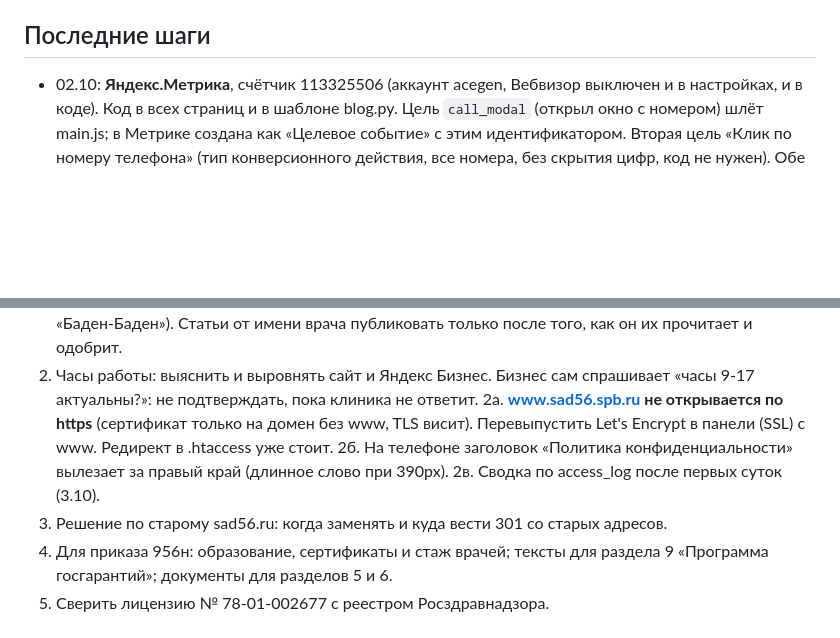
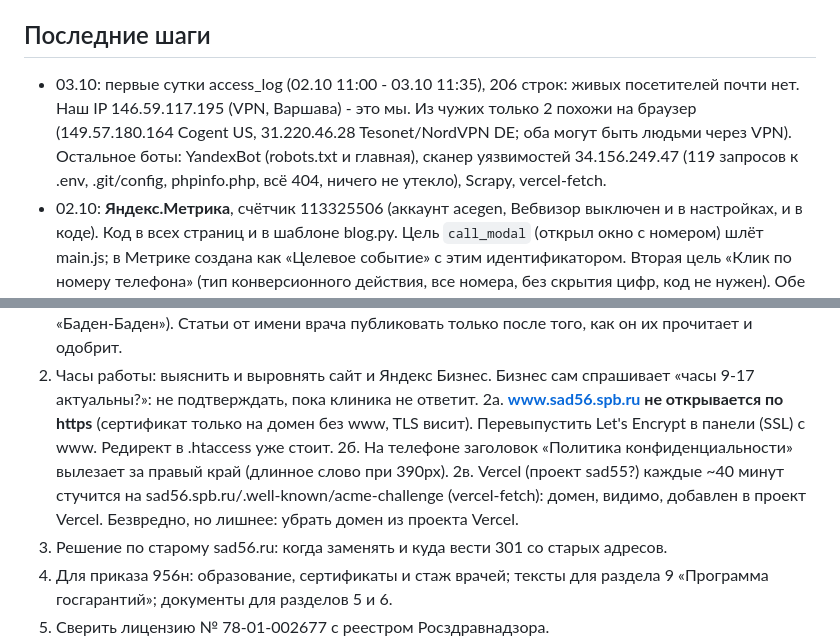
Before and after one commit to EugenAzxa/sad55, a Markdown page: notes/STATUS.md, 2 parts joined by grey strips. Rendered like a GitHub page; blank space fills up the shorter version.

Commit message:
Notes: first day of server logs
Co-Authored-By: Claude Opus 5.5 (1M context) <noreply@anthropic.com>

```diff
--- a/notes/STATUS.md
+++ b/notes/STATUS.md
@@ -44,6 +44,7 @@ python3 deploy.py           залить (только изменившиеся
 
 ## Последние шаги
 
+- 03.10: первые сутки access_log (02.10 11:00 - 03.10 11:35), 206 строк: живых посетителей почти нет. Наш IP 146.59.117.195 (VPN, Варшава) - это мы. Из чужих только 2 похожи на браузер (149.57.180.164 Cogent US, 31.220.46.28 Tesonet/NordVPN DE; оба могут быть людьми через VPN). Остальное боты: YandexBot (robots.txt и главная), сканер уязвимостей 34.156.249.47 (119 запросов к .env, .git/config, phpinfo.php, всё 404, ничего не утекло), Scrapy, vercel-fetch.
 - 02.10: **Яндекс.Метрика**, счётчик 113325506 (аккаунт acegen, Вебвизор выключен и в настройках, и в коде). Код в <head> всех страниц и в шаблоне blog.py. Цель `call_modal` (открыл окно с номером) шлёт main.js; в Метрике создана как «Целевое событие» с этим идентификатором. Вторая цель «Клик по номеру телефона» (тип конверсионного действия, все номера, без скрытия цифр, код не нужен). Обе цели созданы и в избранном (03.10): call_modal ID 667188184, телефон ID 667927605. Плашка про cookie (main.js + style.css, закрывается навсегда через localStorage `amc-cookie-ok`). Политика переписана под Метрику, служебная пометка «Это типовой текст» убрана. В .htaccess редирект www -> https://sad56.spb.ru. Залито, «Проверить счётчик» в Метрике: найден.
 - 02.10: в панели включены журналы: `/home/b/bkulkayand/sad56spb/access_log` и `error_log` (вне public_html, читаются через `python3 logs.py get sad56spb/access_log`). Хранится 10 архивов, пользователю предложено поставить 30. Awstats не включали: он кладёт публичную папку в public_html.
 - 02.10: Яндекс добавил в поиск 8 страниц (2 окт 10:00). До этого за месяц ~14 показов и 1 клик из поиска.
@@ -61,7 +62,7 @@ python3 deploy.py           залить (только изменившиеся
 2. Часы работы: выяснить и выровнять сайт и Яндекс Бизнес. Бизнес сам спрашивает «часы 9-17 актуальны?»: не подтверждать, пока клиника не ответит.
 2а. **www.sad56.spb.ru не открывается по https** (сертификат только на домен без www, TLS висит). Перевыпустить Let's Encrypt в панели (SSL) с www. Редирект в .htaccess уже стоит.
 2б. На телефоне заголовок «Политика конфиденциальности» вылезает за правый край (длинное слово при 390px).
-2в. Сводка по access_log после первых суток (3.10).
+2в. Vercel (проект sad55?) каждые ~40 минут стучится на sad56.spb.ru/.well-known/acme-challenge (vercel-fetch): домен, видимо, добавлен в проект Vercel. Безвредно, но лишнее: убрать домен из проекта Vercel.
 3. Решение по старому sad56.ru: когда заменять и куда вести 301 со старых адресов.
 4. Для приказа 956н: образование, сертификаты и стаж врачей; тексты для раздела 9 «Программа госгарантий»; документы для разделов 5 и 6.
 5. Сверить лицензию № 78-01-002677 с реестром Росздравнадзора.
```
